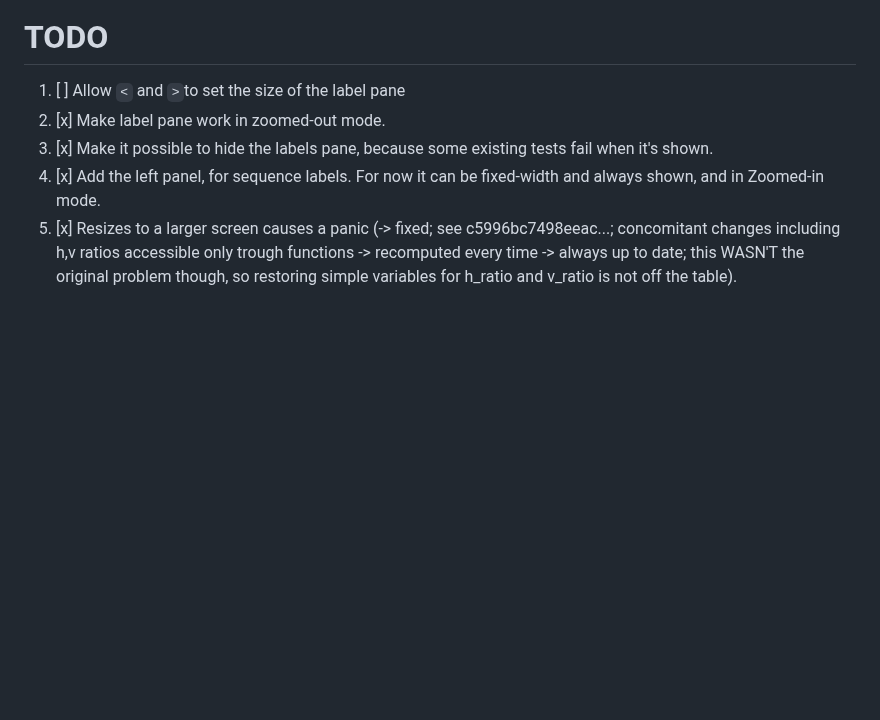
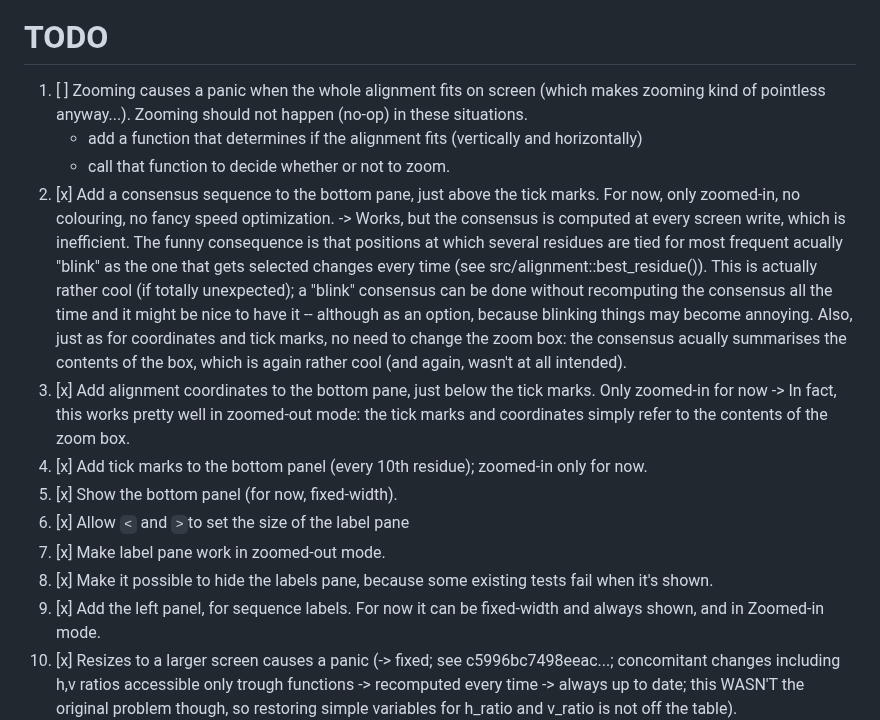
Before and after one commit to sib-swiss/termal, a Markdown page: roadmap.md, the part around the change. Rendered like a GitHub page; blank space fills up the shorter version.

Commit message:
new roadmap entries

```diff
--- a/roadmap.md
+++ b/roadmap.md
@@ -293,7 +293,31 @@ h_s                 h_b               |                          ||
 TODO
 ====
 
-1. [ ] Allow `<` and `>`to set the size of the label pane
+1. [ ] Zooming causes a panic when the whole alignment fits on screen (which
+   makes zooming kind of pointless anyway...). Zooming should not happen (no-op)
+   in these situations.
+   * add a function that determines if the alignment fits (vertically and
+     horizontally)
+   * call that function to decide whether or not to zoom.
+1. [x] Add a consensus sequence to the bottom pane, just above the tick marks.
+   For now, only zoomed-in, no colouring, no fancy speed optimization. -> Works,
+   but the consensus is computed at every screen write, which is inefficient.
+   The funny consequence is that positions at which several residues are tied
+   for most frequent acually "blink" as the one that gets selected changes every
+     time (see src/alignment::best_residue()). This is actually rather cool (if
+     totally unexpected); a "blink" consensus can be done without recomputing
+     the consensus all the time and it might be nice to have it -- although as
+     an option, because blinking things may become annoying. Also, just as for
+     coordinates and tick marks, no need to change the zoom box: the consensus
+     acually summarises the contents of the box, which is again rather cool (and
+     again, wasn't at all intended).
+1. [x] Add alignment coordinates to the bottom pane, just below the tick marks.
+   Only zoomed-in for now -> In fact, this works pretty well in zoomed-out mode:
+   the tick marks and coordinates simply refer to the contents of the zoom box.
+1. [x] Add tick marks to the bottom panel (every 10th residue); zoomed-in only
+   for now.
+1. [x] Show the bottom panel (for now, fixed-width).
+1. [x] Allow `<` and `>`to set the size of the label pane
 1. [x] Make label pane work in zoomed-out mode.
 1. [x] Make it possible to hide the labels pane, because some existing tests
    fail when it's shown.
```
